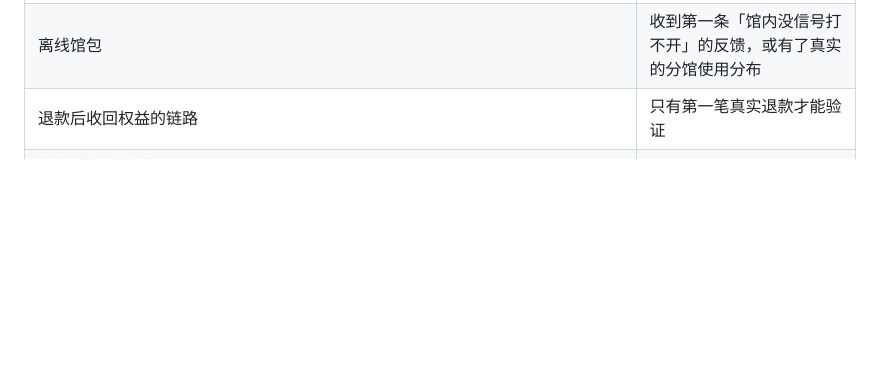
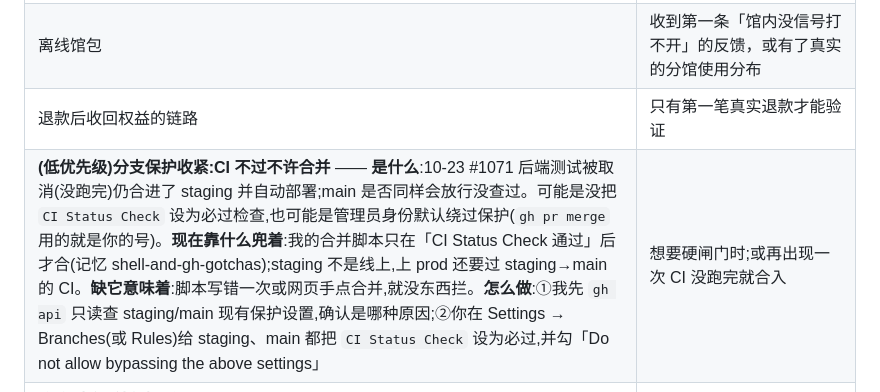
Before and after one commit to appcraft008-dev/GoMuseum, a Markdown page: docs/ops/backlog.md, the part around the change. Drawn GitHub-style; blank space fills up the shorter version.

Commit message:
docs(ops): 台账记低优先级待办:分支保护收紧(CI 不过不许合并)
Co-Authored-By: Claude Opus 5.5 <noreply@anthropic.com>
Claude-Session: https://claude.ai/code/session_01JvsrtXUGnRKmPJdBrkTY4D

```diff
--- a/docs/ops/backlog.md
+++ b/docs/ops/backlog.md
@@ -107,6 +107,7 @@
 | Joconde 断供期(2026-07-22~09-20)生成的件材料偏薄(纸上作品/馆藏号等 Joconde 特有信息缺失),`generate --force` 可补(10-14 从契约移来) | 决定回刷存量时;会作废音频,按纪律 37 先报数 |
 | 离线馆包 | 收到第一条「馆内没信号打不开」的反馈，或有了真实的分馆使用分布 |
 | 退款后收回权益的链路 | 只有第一笔真实退款才能验证 |
+| **(低优先级)分支保护收紧:CI 不过不许合并** —— **是什么**:10-23 #1071 后端测试被取消(没跑完)仍合进了 staging 并自动部署;main 是否同样会放行没查过。可能是没把 `CI Status Check` 设为必过检查,也可能是管理员身份默认绕过保护(`gh pr merge` 用的就是你的号)。**现在靠什么兜着**:我的合并脚本只在「CI Status Check 通过」后才合(记忆 shell-and-gh-gotchas);staging 不是线上,上 prod 还要过 staging→main 的 CI。**缺它意味着**:脚本写错一次或网页手点合并,就没东西拦。**怎么做**:①我先 `gh api` 只读查 staging/main 现有保护设置,确认是哪种原因;②你在 Settings → Branches(或 Rules)给 staging、main 都把 `CI Status Check` 设为必过,并勾「Do not allow bypassing the above settings」 | 想要硬闸门时;或再出现一次 CI 没跑完就合入 |
 | **(低优先级)外部探活**(UptimeRobot 免费账号,监控类型选 **Keyword**,不要普通 HTTP:它发 HEAD,我们回 405;URL `https://api.gomuseum.app/api/v1/museums`,关键词 `"slug"` 不存在时告警,5 分钟,发你邮箱)。**缺它意味着**:ops_check 跑在同一台 VPS 上、还要查库,整机宕机或数据库挂了它发不出告警,只能靠用户反馈发现 | 你注册;想要「整站挂了也能收到邮件」时,或上真实付费流量前 |
 | **弹性扩容阶段 1–5**(spec `2026-10-21-elastic-scaling-design.md` §11;运维 `docs/ops/capacity-runbook.md`) | ops_check 的阶段提醒邮件,或 ops_report 的容量段越线 |
 | 分享功能的效果判断 | 至少 100 个真实活跃用户之后 |
```
